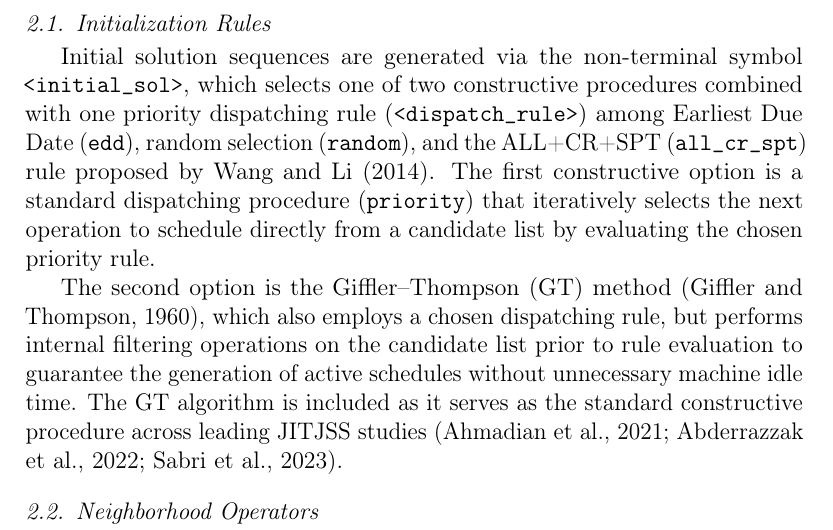
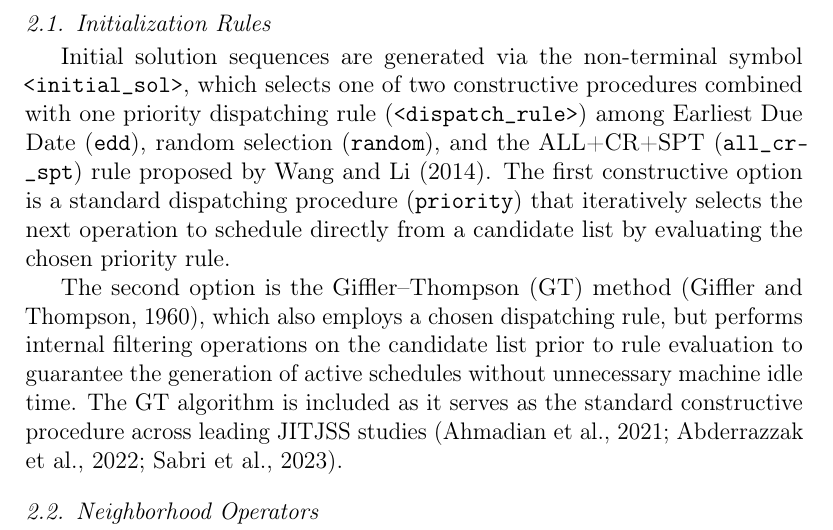
Before and after one commit to maiconpml/jitjss-artigo, a LaTeX paper (elsarticle/elsarticle-template-harv.tex, which reads elsarticle/design_space.tex): part of page 8 of 16, cut so that both start at the same text. Compiled offline with pdfLaTeX.

Commit message:
Add line break

```diff
--- a/elsarticle/design_space.tex
+++ b/elsarticle/design_space.tex
@@ -22,7 +22,7 @@ To accommodate recursive search structures, such as nested local searches or ite
 \subsection{Initialization Rules}
 \label{subsec:initialization_rules}
 
-Initial solution sequences are generated via the non-terminal symbol \texttt{<initial\_sol>}, which selects one of two constructive procedures combined with one priority dispatching rule (\texttt{<dispatch\_rule>}) among Earliest Due Date (\texttt{edd}), random selection (\texttt{random}), and the ALL+CR+SPT (\texttt{all\_cr\_spt}) rule proposed by \citet{wang2014variable}.
+Initial solution sequences are generated via the non-terminal symbol \texttt{<initial\_sol>}, which selects one of two constructive procedures combined with one priority dispatching rule (\texttt{<dispatch\_rule>}) among Earliest Due Date (\texttt{edd}), random selection (\texttt{random}), and the ALL+CR+SPT (\texttt{all\-\_cr\-\_spt}) rule proposed by \citet{wang2014variable}.
 The first constructive option is a standard dispatching procedure (\texttt{priority}) that iteratively selects the next operation to schedule directly from a candidate list by evaluating the chosen priority rule.
 
 The second option is the Giffler--Thompson (GT) method \citep{giffler1960algorithms}, which also employs a chosen dispatching rule, but performs internal filtering operations on the candidate list prior to rule evaluation to guarantee the generation of active schedules without unnecessary machine idle time.
```
